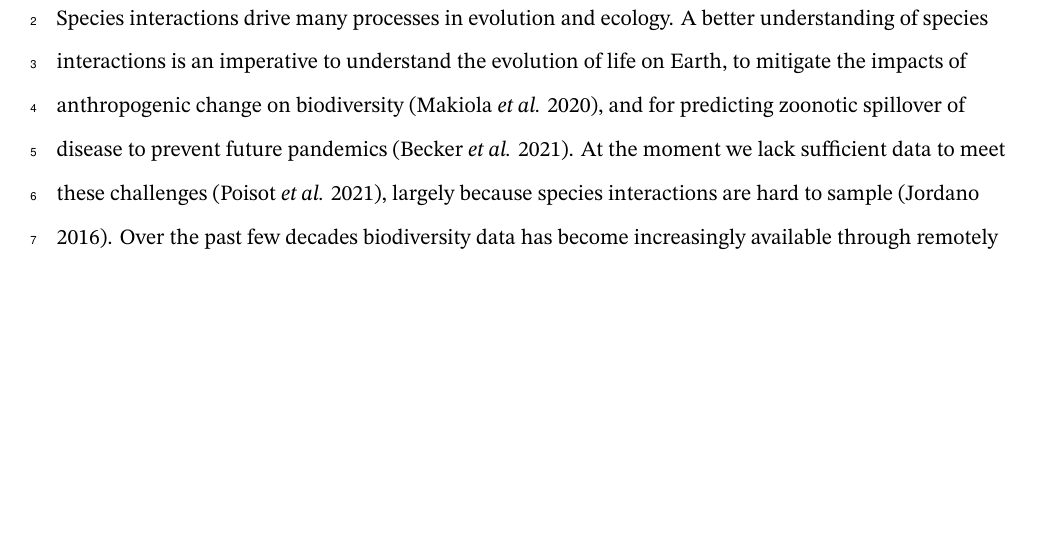
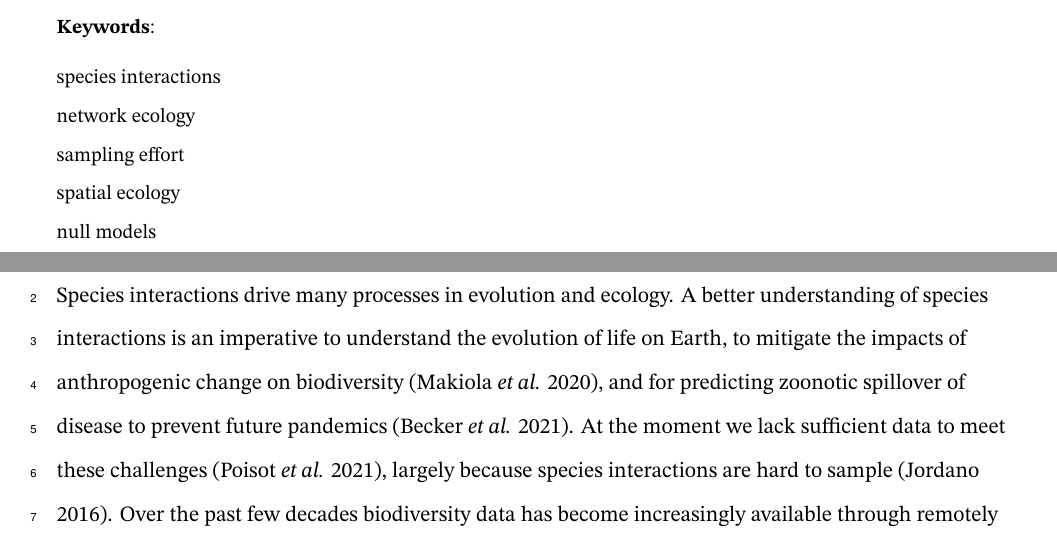
Before and after one commit to gottacatchenall/ms_false_negatives, a LaTeX document (draft.tex): part of page 3 of 24 before the commit and two parts of pages 2 and 3 of 24 after it, the two joined at a grey line, cut at the place of the change, the shorter picture padded with empty space. Compiled offline with XeLaTeX.

Commit message:
Deploying to gh-pages from @ gottacatchenall/ms_false_negatives@e048cbaeec998bb6ed7834e56397c64a07bb0f6f 🚀

```diff
--- a/draft.tex
+++ b/draft.tex
@@ -232,6 +232,9 @@ schemes for species interaction surveys.\\%
 
 \vfill
 
+{\small{\bfseries Keywords}:\par
+species interactions\\network ecology\\sampling effort\\spatial
+ecology\\null models\\}
 \vfill
 
 \clearpage
```
Also changed, not shown: 2 other files.
